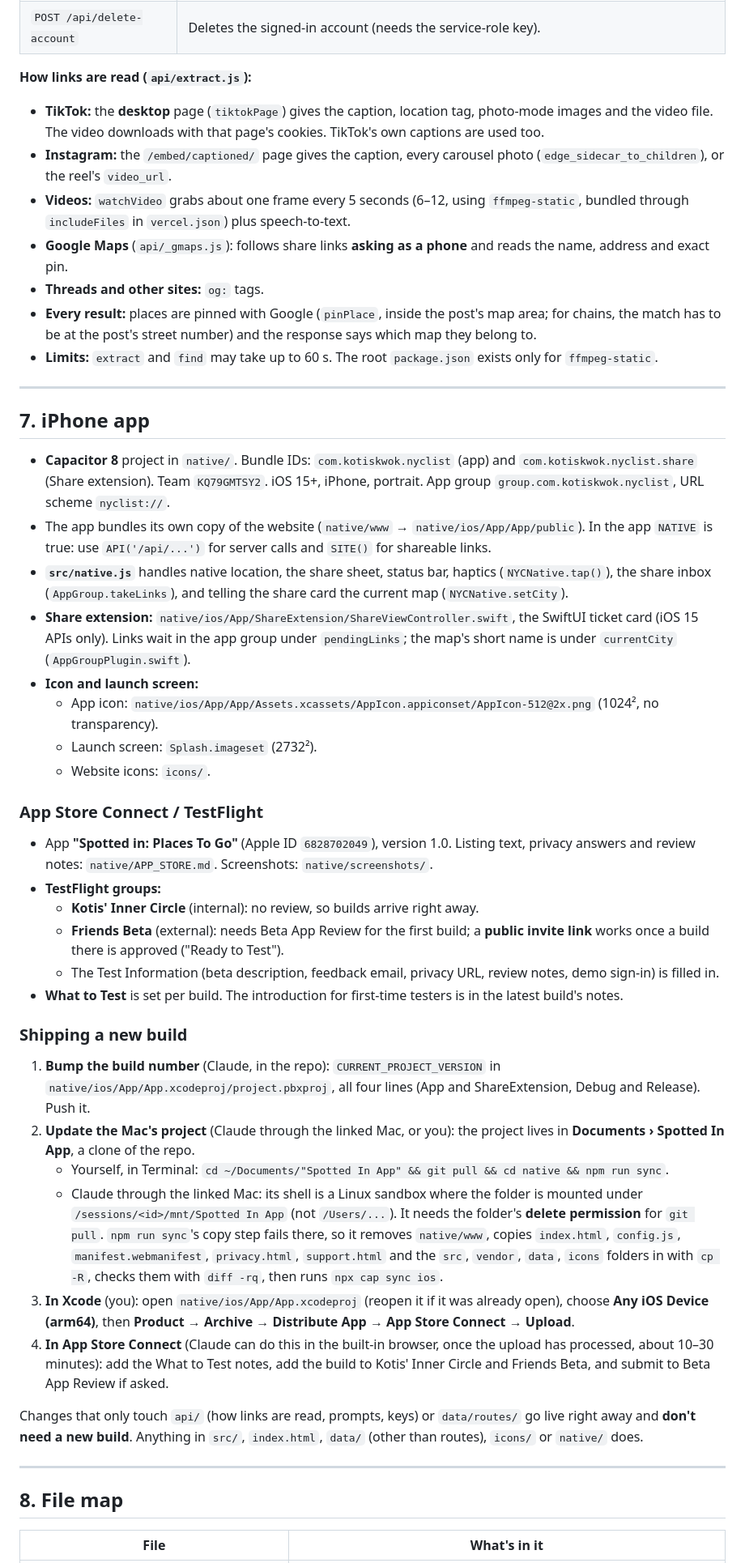
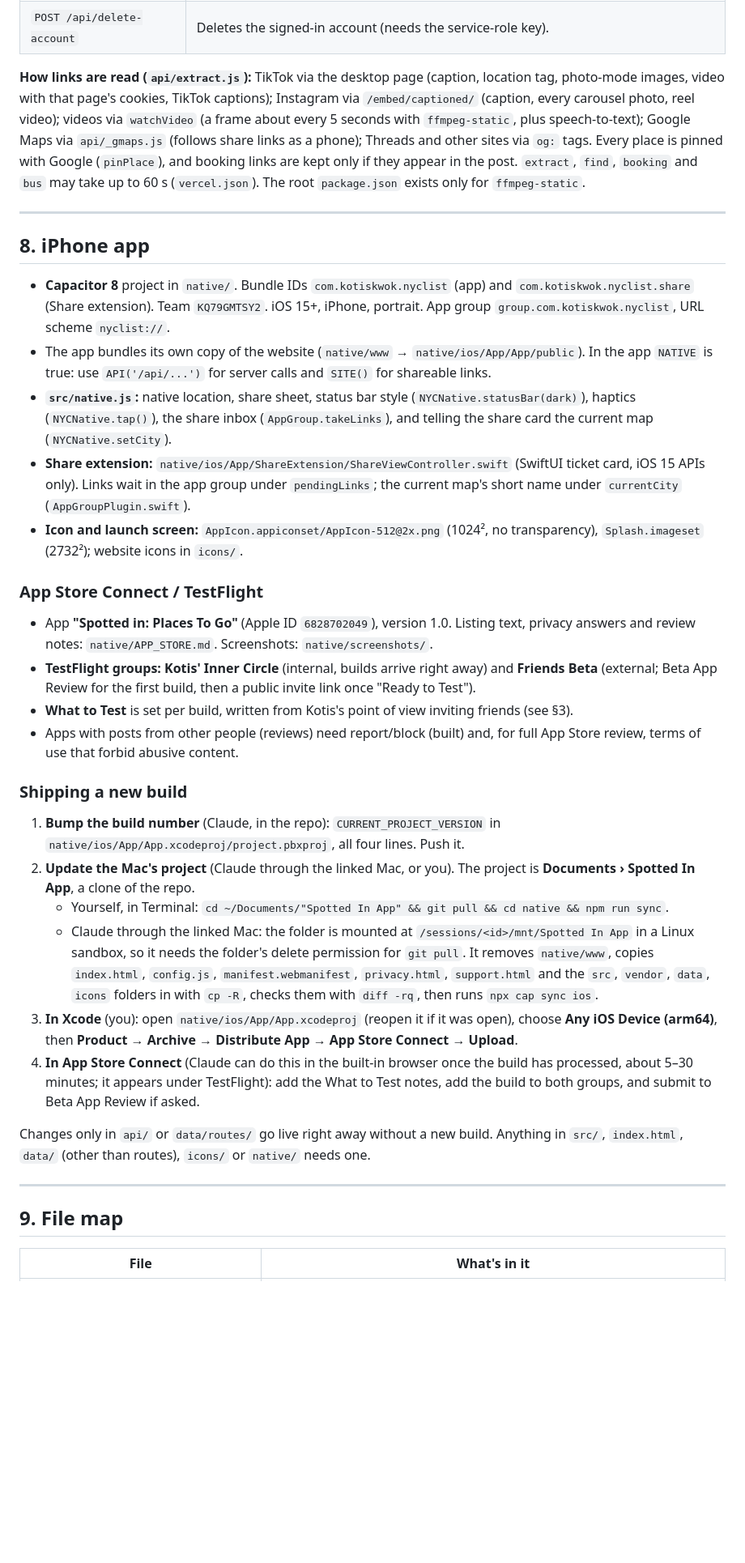
Before and after one commit to kotiskwok/NYC-List, a Markdown page: HANDOFF.md, the part around one of its changes. Shown at 81% size. Drawn GitHub-style; blank space fills up the shorter version.

```diff
--- a/HANDOFF.md
+++ b/HANDOFF.md
@@ -247,48 +238,36 @@ Endpoints check the caller's Supabase token, except `photo`, `geocode`, `bus` an
 | `POST /api/delete-account` | Deletes the signed-in account (needs the service-role key). |
 
-**How links are read (`api/extract.js`):**
-- **TikTok:** the **desktop** page (`tiktokPage`) gives the caption, location tag, photo-mode images and the video file. The video downloads with that page's cookies. TikTok's own captions are used too.
-- **Instagram:** the `/embed/captioned/` page gives the caption, every carousel photo (`edge_sidecar_to_children`), or the reel's `video_url`.
-- **Videos:** `watchVideo` grabs about one frame every 5 seconds (6–12, using `ffmpeg-static`, bundled through `includeFiles` in `vercel.json`) plus speech-to-text.
-- **Google Maps** (`api/_gmaps.js`): follows share links **asking as a phone** and reads the name, address and exact pin.
-- **Threads and other sites:** `og:` tags.
-- **Every result:** places are pinned with Google (`pinPlace`, inside the post's map area; for chains, the match has to be at the post's street number) and the response says which map they belong to.
-- **Limits:** `extract` and `find` may take up to 60 s. The root `package.json` exists only for `ffmpeg-static`.
+**How links are read (`api/extract.js`):** TikTok via the desktop page (caption, location tag, photo-mode images, video with that page's cookies, TikTok captions); Instagram via `/embed/captioned/` (caption, every carousel photo, reel video); videos via `watchVideo` (a frame about every 5 seconds with `ffmpeg-static`, plus speech-to-text); Google Maps via `api/_gmaps.js` (follows share links as a phone); Threads and other sites via `og:` tags. Every place is pinned with Google (`pinPlace`), and booking links are kept only if they appear in the post. `extract`, `find`, `booking` and `bus` may take up to 60 s (`vercel.json`). The root `package.json` exists only for `ffmpeg-static`.
 
 ---
 
-## 7. iPhone app
+## 8. iPhone app
 
-- **Capacitor 8** project in `native/`. Bundle IDs: `com.kotiskwok.nyclist` (app) and `com.kotiskwok.nyclist.share` (Share extension). Team `KQ79GMTSY2`. iOS 15+, iPhone, portrait. App group `group.com.kotiskwok.nyclist`, URL scheme `nyclist://`.
+- **Capacitor 8** project in `native/`. Bundle IDs `com.kotiskwok.nyclist` (app) and `com.kotiskwok.nyclist.share` (Share extension). Team `KQ79GMTSY2`. iOS 15+, iPhone, portrait. App group `group.com.kotiskwok.nyclist`, URL scheme `nyclist://`.
 - The app bundles its own copy of the website (`native/www` → `native/ios/App/App/public`). In the app `NATIVE` is true: use `API('/api/...')` for server calls and `SITE()` for shareable links.
-- **`src/native.js`** handles native location, the share sheet, status bar, haptics (`NYCNative.tap()`), the share inbox (`AppGroup.takeLinks`), and telling the share card the current map (`NYCNative.setCity`).
-- **Share extension:** `native/ios/App/ShareExtension/ShareViewController.swift`, the SwiftUI ticket card (iOS 15 APIs only). Links wait in the app group under `pendingLinks`; the map's short name is under `currentCity` (`AppGroupPlugin.swift`).
-- **Icon and launch screen:**
-  - App icon: `native/ios/App/App/Assets.xcassets/AppIcon.appiconset/AppIcon-512@2x.png` (1024², no transparency).
-  - Launch screen: `Splash.imageset` (2732²).
-  - Website icons: `icons/`.
+- **`src/native.js`:** native location, share sheet, status bar style (`NYCNative.statusBar(dark)`), haptics (`NYCNative.tap()`), the share inbox (`AppGroup.takeLinks`), and telling the share card the current map (`NYCNative.setCity`).
+- **Share extension:** `native/ios/App/ShareExtension/ShareViewController.swift` (SwiftUI ticket card, iOS 15 APIs only). Links wait in the app group under `pendingLinks`; the current map's short name under `currentCity` (`AppGroupPlugin.swift`).
+- **Icon and launch screen:** `AppIcon.appiconset/AppIcon-512@2x.png` (1024², no transparency), `Splash.imageset` (2732²); website icons in `icons/`.
 
 ### App Store Connect / TestFlight
 - App **"Spotted in: Places To Go"** (Apple ID `6828702049`), version 1.0. Listing text, privacy answers and review notes: `native/APP_STORE.md`. Screenshots: `native/screenshots/`.
-- **TestFlight groups:**
-  - **Kotis' Inner Circle** (internal): no review, so builds arrive right away.
-  - **Friends Beta** (external): needs Beta App Review for the first build; a **public invite link** works once a build there is approved ("Ready to Test").
-  - The Test Information (beta description, feedback email, privacy URL, review notes, demo sign-in) is filled in.
-- **What to Test** is set per build. The introduction for first-time testers is in the latest build's notes.
+- **TestFlight groups:** **Kotis' Inner Circle** (internal, builds arrive right away) and **Friends Beta** (external; Beta App Review for the first build, then a public invite link once "Ready to Test").
+- **What to Test** is set per build, written from Kotis's point of view inviting friends (see §3).
+- Apps with posts from other people (reviews) need report/block (built) and, for full App Store review, terms of use that forbid abusive content.
 
 ### Shipping a new build
-1. **Bump the build number** (Claude, in the repo): `CURRENT_PROJECT_VERSION` in `native/ios/App/App.xcodeproj/project.pbxproj`, all four lines (App and ShareExtension, Debug and Release). Push it.
-2. **Update the Mac's project** (Claude through the linked Mac, or you): the project lives in **Documents › Spotted In App**, a clone of the repo.
+1. **Bump the build number** (Claude, in the repo): `CURRENT_PROJECT_VERSION` in `native/ios/App/App.xcodeproj/project.pbxproj`, all four lines. Push it.
+2. **Update the Mac's project** (Claude through the linked Mac, or you). The project is **Documents › Spotted In App**, a clone of the repo.
    - Yourself, in Terminal: `cd ~/Documents/"Spotted In App" && git pull && cd native && npm run sync`.
-   - Claude through the linked Mac: its shell is a Linux sandbox where the folder is mounted under `/sessions/<id>/mnt/Spotted In App` (not `/Users/...`). It needs the folder's **delete permission** for `git pull`. `npm run sync`'s copy step fails there, so it removes `native/www`, copies `index.html`, `config.js`, `manifest.webmanifest`, `privacy.html`, `support.html` and the `src`, `vendor`, `data`, `icons` folders in with `cp -R`, checks them with `diff -rq`, then runs `npx cap sync ios`.
-3. **In Xcode** (you): open `native/ios/App/App.xcodeproj` (reopen it if it was already open), choose **Any iOS Device (arm64)**, then **Product → Archive → Distribute App → App Store Connect → Upload**.
-4. **In App Store Connect** (Claude can do this in the built-in browser, once the upload has processed, about 10–30 minutes): add the What to Test notes, add the build to Kotis' Inner Circle and Friends Beta, and submit to Beta App Review if asked.
+   - Claude through the linked Mac: the folder is mounted at `/sessions/<id>/mnt/Spotted In App` in a Linux sandbox, so it needs the folder's delete permission for `git pull`. It removes `native/www`, copies `index.html`, `config.js`, `manifest.webmanifest`, `privacy.html`, `support.html` and the `src`, `vendor`, `data`, `icons` folders in with `cp -R`, checks them with `diff -rq`, then runs `npx cap sync ios`.
+3. **In Xcode** (you): open `native/ios/App/App.xcodeproj` (reopen it if it was open), choose **Any iOS Device (arm64)**, then **Product → Archive → Distribute App → App Store Connect → Upload**.
+4. **In App Store Connect** (Claude can do this in the built-in browser once the build has processed, about 5–30 minutes; it appears under TestFlight): add the What to Test notes, add the build to both groups, and submit to Beta App Review if asked.
 
-Changes that only touch `api/` (how links are read, prompts, keys) or `data/routes/` go live right away and **don't need a new build**. Anything in `src/`, `index.html`, `data/` (other than routes), `icons/` or `native/` does.
+Changes only in `api/` or `data/routes/` go live right away without a new build. Anything in `src/`, `index.html`, `data/` (other than routes), `icons/` or `native/` needs one.
 
 ---
 
-## 8. File map
+## 9. File map
 
 | File | What's in it |
 |---|---|
```
Also changed, not shown: other parts of HANDOFF.md (+160 -165 lines).
